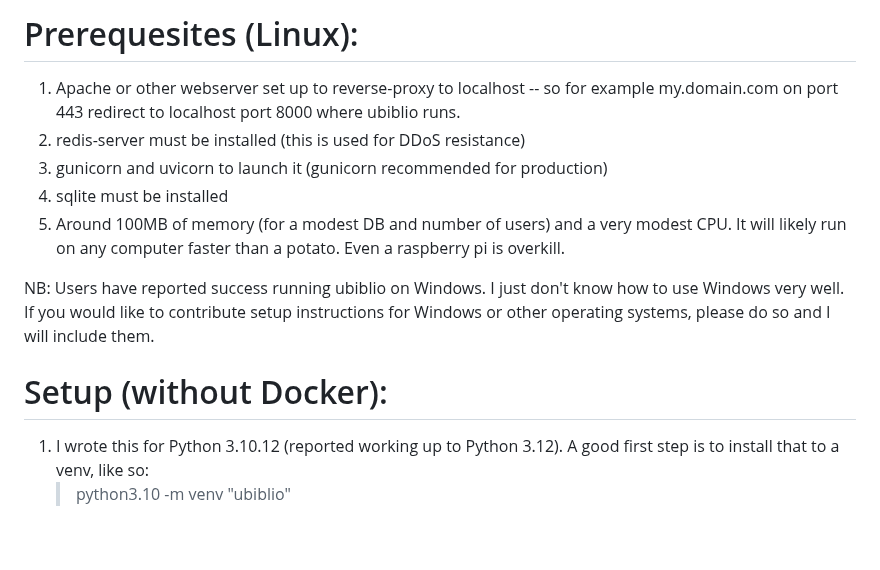
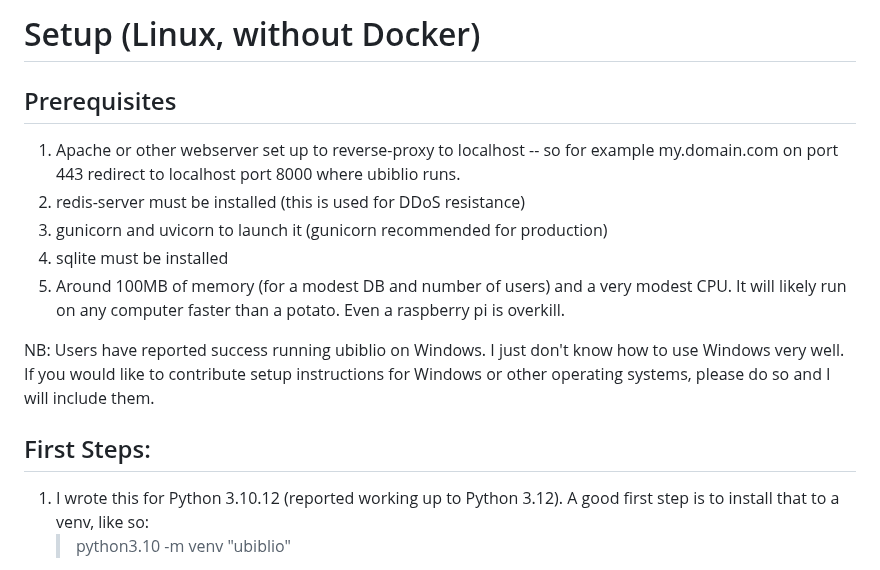
Before and after one commit to seanboyce/ubiblio, a Markdown page: SETUP.md, the part around the change. Drawn GitHub-style; blank space fills up the shorter version.

```diff
--- a/SETUP.md
+++ b/SETUP.md
@@ -1,4 +1,6 @@
-# Prerequesites (Linux):
+# Setup (Linux, without Docker)
+
+## Prerequisites
 1. Apache or other webserver set up to reverse-proxy to localhost -- so for example my.domain.com on port 443 redirect to localhost port 8000 where ubiblio runs.
 2. redis-server must be installed (this is used for DDoS resistance)
 3. gunicorn and uvicorn to launch it (gunicorn recommended for production)
@@ -7,7 +9,7 @@
 
 NB: Users have reported success running ubiblio on Windows. I just don't know how to use Windows very well. If you would like to contribute setup instructions for Windows or other operating systems, please do so and I will include them.
 
-# Setup (without Docker):
+## First Steps:
 1. I wrote this for Python 3.10.12 (reported working up to Python 3.12). A good first step is to install that to a venv, like so:
    > python3.10 -m venv "ubiblio"
 2. Enter the virtual environment with:
```
